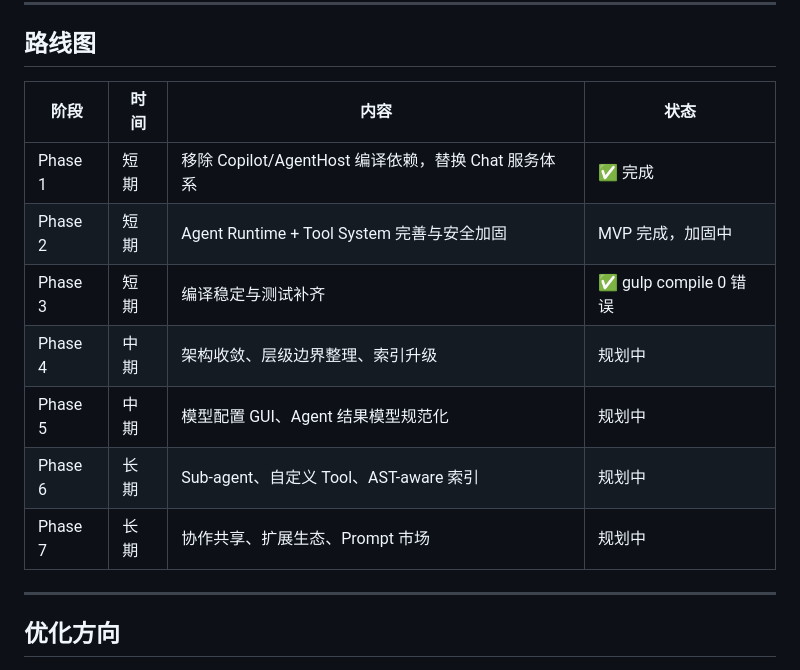
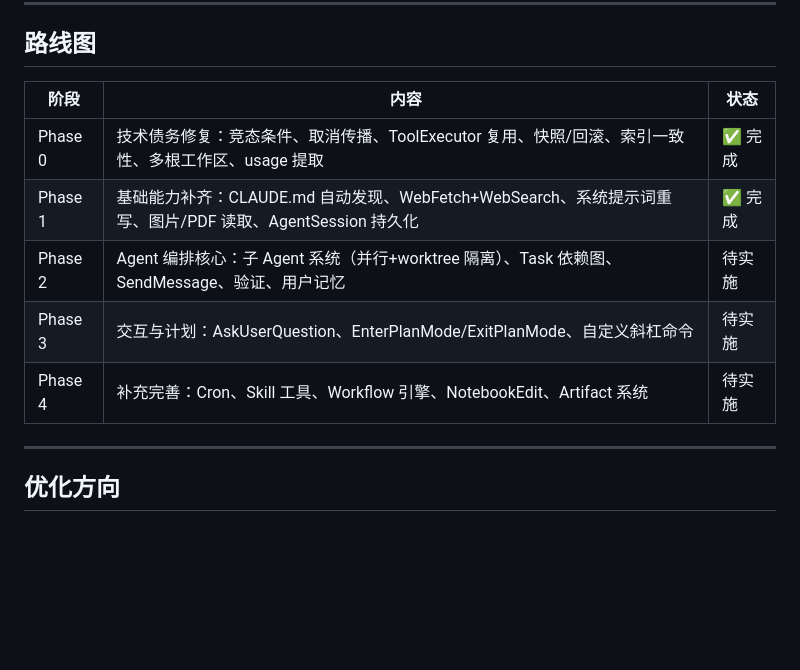
Before and after one commit to universeMmm/ai-studio, a Markdown page: README.md, the part around one of its changes. Drawn GitHub-style; blank space fills up the shorter version.

```diff
--- a/README.md
+++ b/README.md
@@ -244,15 +265,13 @@ Provider 配置当前仅通过 settings JSON 直接编辑，缺少 GUI 配置面
 
 ## 路线图
 
-| 阶段 | 时间 | 内容 | 状态 |
-|------|------|------|------|
-| Phase 1 | 短期 | 移除 Copilot/AgentHost 编译依赖，替换 Chat 服务体系 | ✅ 完成 |
-| Phase 2 | 短期 | Agent Runtime + Tool System 完善与安全加固 | MVP 完成，加固中 |
-| Phase 3 | 短期 | 编译稳定与测试补齐 | ✅ gulp compile 0 错误 |
-| Phase 4 | 中期 | 架构收敛、层级边界整理、索引升级 | 规划中 |
-| Phase 5 | 中期 | 模型配置 GUI、Agent 结果模型规范化 | 规划中 |
-| Phase 6 | 长期 | Sub-agent、自定义 Tool、AST-aware 索引 | 规划中 |
-| Phase 7 | 长期 | 协作共享、扩展生态、Prompt 市场 | 规划中 |
+| 阶段 | 内容 | 状态 |
+|------|------|------|
+| Phase 0 | 技术债务修复：竞态条件、取消传播、ToolExecutor 复用、快照/回滚、索引一致性、多根工作区、usage 提取 | ✅ 完成 |
+| Phase 1 | 基础能力补齐：CLAUDE.md 自动发现、WebFetch+WebSearch、系统提示词重写、图片/PDF 读取、AgentSession 持久化 | ✅ 完成 |
+| Phase 2 | Agent 编排核心：子 Agent 系统（并行+worktree 隔离）、Task 依赖图、SendMessage、验证、用户记忆 | 待实施 |
+| Phase 3 | 交互与计划：AskUserQuestion、EnterPlanMode/ExitPlanMode、自定义斜杠命令 | 待实施 |
+| Phase 4 | 补充完善：Cron、Skill 工具、Workflow 引擎、NotebookEdit、Artifact 系统 | 待实施 |
 
 ---
 
```
Also changed, not shown: other parts of README.md (+35 -14 lines).
